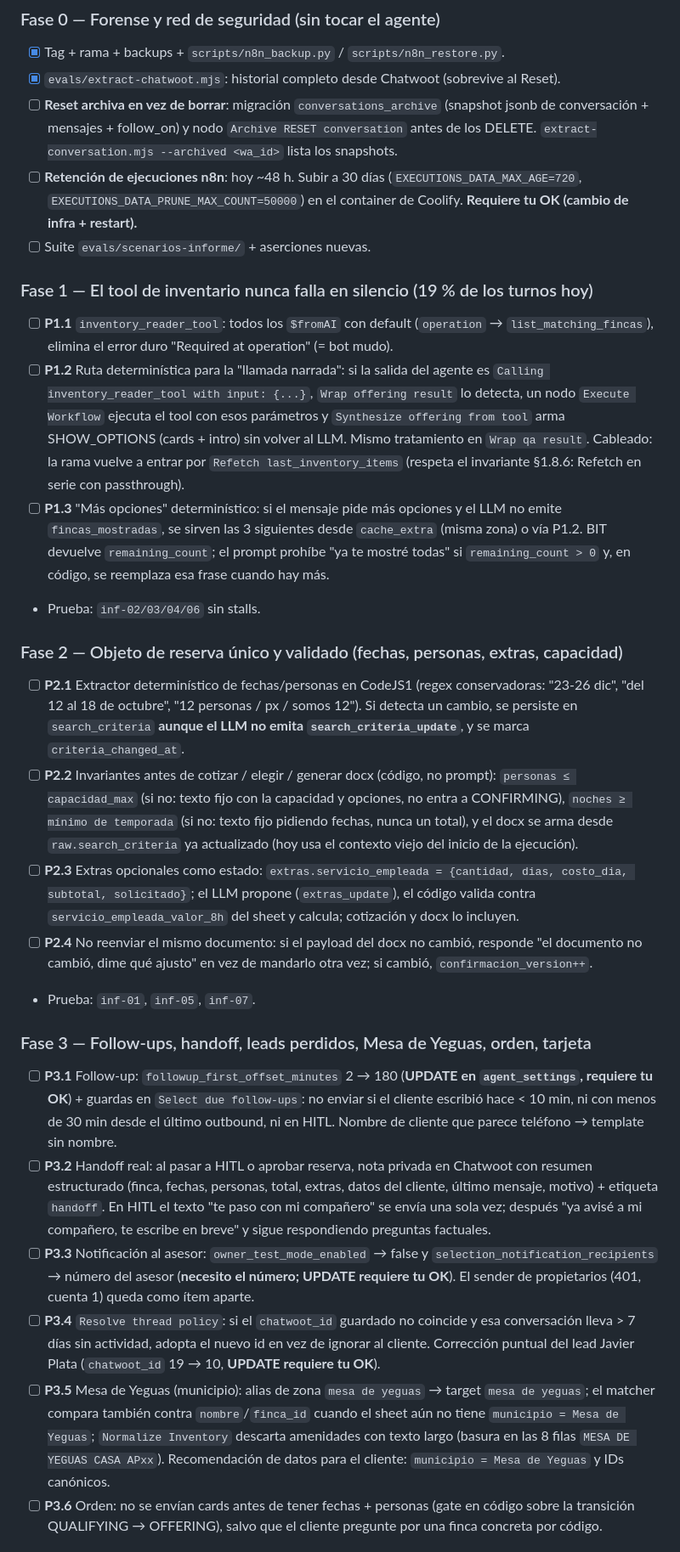
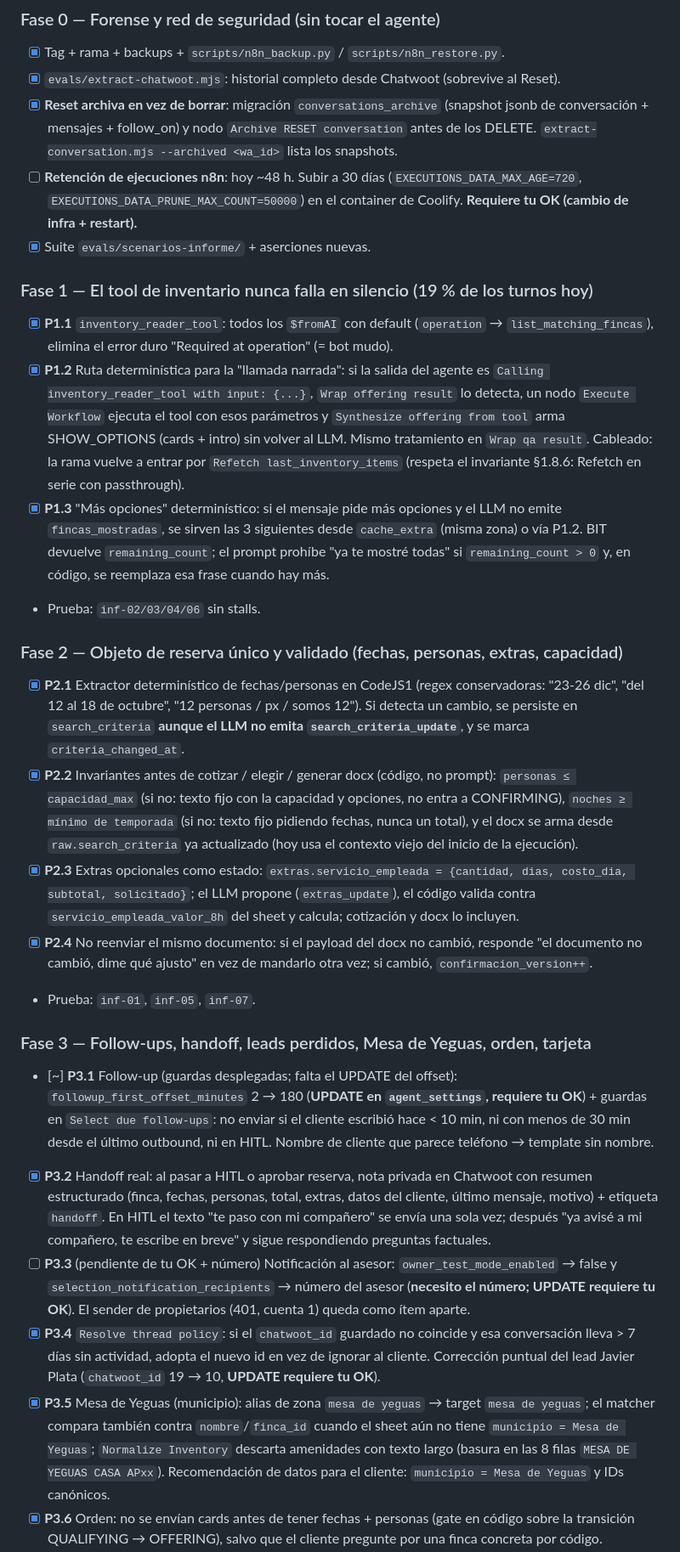
Before and after one commit to depaseoenfincas06-maker/de_paseo_en_fincas, a Markdown page: docs/plan-informe-cliente-2026-09-08.md, the part around one of its changes. Shown at 85% size. Drawn GitHub-style.

Commit message:
docs: estado del plan del informe (fases 0-3 desplegadas, pendientes con OK)
Co-Authored-By: Claude Fable 5.1 <noreply@anthropic.com>

```diff
--- a/docs/plan-informe-cliente-2026-09-08.md
+++ b/docs/plan-informe-cliente-2026-09-08.md
@@ -41,69 +41,69 @@ Aserciones nuevas en `evals/lib/assertions.mjs`: `no_stall_fallback`, `criteria_
 ### Fase 0 — Forense y red de seguridad (sin tocar el agente)
 - [x] Tag + rama + backups + `scripts/n8n_backup.py` / `scripts/n8n_restore.py`.
 - [x] `evals/extract-chatwoot.mjs`: historial completo desde Chatwoot (sobrevive al Reset).
-- [ ] **Reset archiva en vez de borrar**: migración `conversations_archive` (snapshot jsonb de
+- [x] **Reset archiva en vez de borrar**: migración `conversations_archive` (snapshot jsonb de
       conversación + mensajes + follow_on) y nodo `Archive RESET conversation` antes de los
       DELETE. `extract-conversation.mjs --archived <wa_id>` lista los snapshots.
 - [ ] **Retención de ejecuciones n8n**: hoy ~48 h. Subir a 30 días
       (`EXECUTIONS_DATA_MAX_AGE=720`, `EXECUTIONS_DATA_PRUNE_MAX_COUNT=50000`) en el
       container de Coolify. **Requiere tu OK (cambio de infra + restart).**
-- [ ] Suite `evals/scenarios-informe/` + aserciones nuevas.
+- [x] Suite `evals/scenarios-informe/` + aserciones nuevas.
 
 ### Fase 1 — El tool de inventario nunca falla en silencio (19 % de los turnos hoy)
-- [ ] **P1.1** `inventory_reader_tool`: todos los `$fromAI` con default (`operation` →
+- [x] **P1.1** `inventory_reader_tool`: todos los `$fromAI` con default (`operation` →
       `list_matching_fincas`), elimina el error duro "Required at operation" (= bot mudo).
-- [ ] **P1.2** Ruta determinística para la "llamada narrada": si la salida del agente es
+- [x] **P1.2** Ruta determinística para la "llamada narrada": si la salida del agente es
       `Calling inventory_reader_tool with input: {...}`, `Wrap offering result` lo detecta,
       un nodo `Execute Workflow` ejecuta el tool con esos parámetros y `Synthesize offering
       from tool` arma SHOW_OPTIONS (cards + intro) sin volver al LLM. Mismo tratamiento en
       `Wrap qa result`. Cableado: la rama vuelve a entrar por `Refetch last_inventory_items`
       (respeta el invariante §1.8.6: Refetch en serie con passthrough).
-- [ ] **P1.3** "Más opciones" determinístico: si el mensaje pide más opciones y el LLM no
+- [x] **P1.3** "Más opciones" determinístico: si el mensaje pide más opciones y el LLM no
       emite `fincas_mostradas`, se sirven las 3 siguientes desde `cache_extra` (misma zona) o
       vía P1.2. BIT devuelve `remaining_count`; el prompt prohíbe "ya te mostré todas" si
       `remaining_count > 0` y, en código, se reemplaza esa frase cuando hay más.
 - Prueba: `inf-02/03/04/06` sin stalls.
 
 ### Fase 2 — Objeto de reserva único y validado (fechas, personas, extras, capacidad)
-- [ ] **P2.1** Extractor determinístico de fechas/personas en CodeJS1 (regex conservadoras:
+- [x] **P2.1** Extractor determinístico de fechas/personas en CodeJS1 (regex conservadoras:
       "23-26 dic", "del 12 al 18 de octubre", "12 personas / px / somos 12"). Si detecta un
       cambio, se persiste en `search_criteria` **aunque el LLM no emita
       `search_criteria_update`**, y se marca `criteria_changed_at`.
-- [ ] **P2.2** Invariantes antes de cotizar / elegir / generar docx (código, no prompt):
+- [x] **P2.2** Invariantes antes de cotizar / elegir / generar docx (código, no prompt):
       `personas ≤ capacidad_max` (si no: texto fijo con la capacidad y opciones, no entra a
       CONFIRMING), `noches ≥ mínimo de temporada` (si no: texto fijo pidiendo fechas, nunca
       un total), y el docx se arma desde `raw.search_criteria` ya actualizado (hoy usa el
       contexto viejo del inicio de la ejecución).
-- [ ] **P2.3** Extras opcionales como estado: `extras.servicio_empleada = {cantidad, dias,
+- [x] **P2.3** Extras opcionales como estado: `extras.servicio_empleada = {cantidad, dias,
       costo_dia, subtotal, solicitado}`; el LLM propone (`extras_update`), el código valida
       contra `servicio_empleada_valor_8h` del sheet y calcula; cotización y docx lo incluyen.
-- [ ] **P2.4** No reenviar el mismo documento: si el payload del docx no cambió, responde
+- [x] **P2.4** No reenviar el mismo documento: si el payload del docx no cambió, responde
       "el documento no cambió, dime qué ajusto" en vez de mandarlo otra vez; si cambió,
       `confirmacion_version++`.
 - Prueba: `inf-01`, `inf-05`, `inf-07`.
 
 ### Fase 3 — Follow-ups, handoff, leads perdidos, Mesa de Yeguas, orden, tarjeta
-- [ ] **P3.1** Follow-up: `followup_first_offset_minutes` 2 → 180 (**UPDATE en
+- [~] **P3.1** Follow-up (guardas desplegadas; falta el UPDATE del offset): `followup_first_offset_minutes` 2 → 180 (**UPDATE en
       `agent_settings`, requiere tu OK**) + guardas en `Select due follow-ups`: no enviar si
       el cliente escribió hace < 10 min, ni con menos de 30 min desde el último outbound, ni
       en HITL. Nombre de cliente que parece teléfono → template sin nombre.
-- [ ] **P3.2** Handoff real: al pasar a HITL o aprobar reserva, nota privada en Chatwoot con
+- [x] **P3.2** Handoff real: al pasar a HITL o aprobar reserva, nota privada en Chatwoot con
       resumen estructurado (finca, fechas, personas, total, extras, datos del cliente, último
       mensaje, motivo) + etiqueta `handoff`. En HITL el texto "te paso con mi compañero" se
       envía una sola vez; después "ya avisé a mi compañero, te escribe en breve" y sigue
       respondiendo preguntas factuales.
-- [ ] **P3.3** Notificación al asesor: `owner_test_mode_enabled` → false y
+- [ ] **P3.3** (pendiente de tu OK + número) Notificación al asesor: `owner_test_mode_enabled` → false y
       `selection_notification_recipients` → número del asesor (**necesito el número; UPDATE
       requiere tu OK**). El sender de propietarios (401, cuenta 1) queda como ítem aparte.
-- [ ] **P3.4** `Resolve thread policy`: si el `chatwoot_id` guardado no coincide y esa
+- [x] **P3.4** `Resolve thread policy`: si el `chatwoot_id` guardado no coincide y esa
       conversación lleva > 7 días sin actividad, adopta el nuevo id en vez de ignorar al
       cliente. Corrección puntual del lead Javier Plata (`chatwoot_id` 19 → 10, **UPDATE
       requiere tu OK**).
-- [ ] **P3.5** Mesa de Yeguas (municipio): alias de zona `mesa de yeguas` → target
+- [x] **P3.5** Mesa de Yeguas (municipio): alias de zona `mesa de yeguas` → target
       `mesa de yeguas`; el matcher compara también contra `nombre`/`finca_id` cuando el
       sheet aún no tiene `municipio = Mesa de Yeguas`; `Normalize Inventory` descarta
       amenidades con texto largo (basura en las 8 filas `MESA DE YEGUAS CASA APxx`).
       Recomendación de datos para el cliente: `municipio = Mesa de Yeguas` y IDs canónicos.
-- [ ] **P3.6** Orden: no se envían cards antes de tener fechas + personas (gate en código
+- [x] **P3.6** Orden: no se envían cards antes de tener fechas + personas (gate en código
       sobre la transición QUALIFYING → OFFERING), salvo que el cliente pregunte por una finca
       concreta por código.
```
Also changed, not shown: other parts of docs/plan-informe-cliente-2026-09-08.md (+16 -2 lines).
